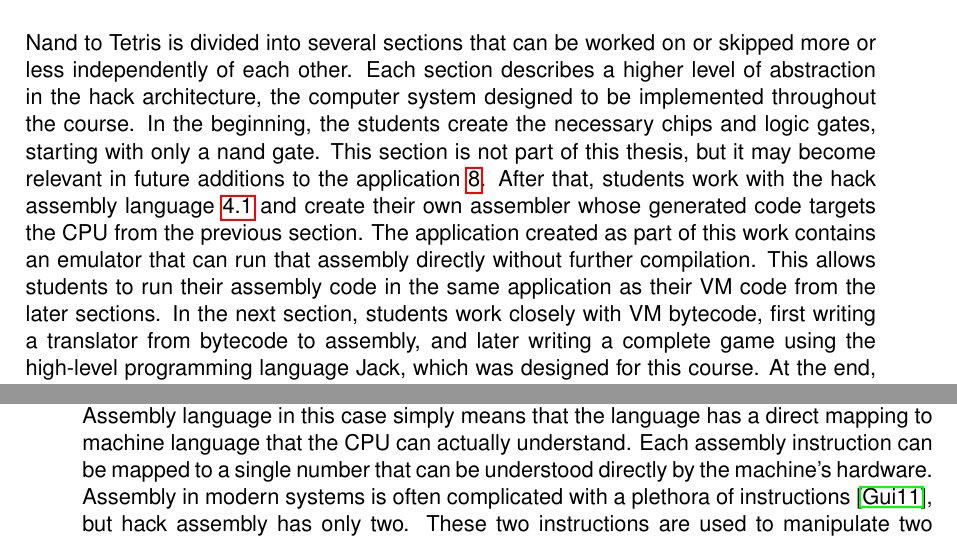
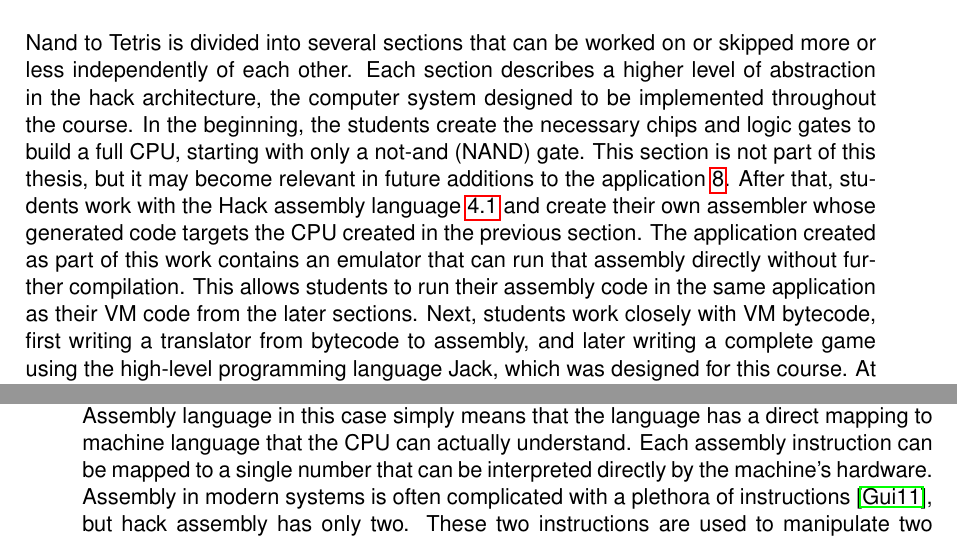
Before and after one commit to Funkschy/nand-to-browser, a LaTeX thesis (thesis/thesis.tex, which reads thesis/tex/hack.tex): two parts of pages 18 and 19 of 53, joined at a grey line, cut so that both start at the same text. Compiled offline with pdfLaTeX.

Commit message:
Minor improvements

```diff
--- a/thesis/tex/hack.tex
+++ b/thesis/tex/hack.tex
@@ -1,12 +1,12 @@
 \section{Nand to Tetris and the Hack Architecture} \label{hack-architecture}
 Nand to Tetris is divided into several sections that can be worked on or skipped more or less independently of each other.
 Each section describes a higher level of abstraction in the hack architecture, the computer system designed to be implemented throughout the course.
-In the beginning, the students create the necessary chips and logic gates, starting with only a nand gate.
+In the beginning, the students create the necessary chips and logic gates to build a full CPU, starting with only a not-and (NAND) gate.
 This section is not part of this thesis, but it may become relevant in future additions to the application~\ref{future-work}.
-After that, students work with the hack assembly language~\ref{hack-assembly} and create their own assembler whose generated code targets the CPU from the previous section.
+After that, students work with the Hack assembly language~\ref{hack-assembly} and create their own assembler whose generated code targets the CPU created in the previous section.
 The application created as part of this work contains an emulator that can run that assembly directly without further compilation.
 This allows students to run their assembly code in the same application as their VM code from the later sections.
-In the next section, students work closely with VM bytecode, first writing a translator from bytecode to assembly, and later writing a complete game using the high-level programming language Jack, which was designed for this course.
+Next, students work closely with VM bytecode, first writing a translator from bytecode to assembly, and later writing a complete game using the high-level programming language Jack, which was designed for this course.
 At the end, students create their own compiler for said high-level language.
 They will also implement a standard library for it that abstracts many of the direct interactions with the platform, such as printing text to the screen.
 The last two parts are relevant to this project because students can run both the VM code and their compiled assembly in the emulator.
@@ -40,7 +40,7 @@ The entire pipeline with many of the relevant terms that will be used throughout
 There are three different languages in the Nand to Tetris course that are relevant for this work.
 The first and least complex of the three languages is assembly language.
 Assembly language in this case simply means that the language has a direct mapping to machine language that the CPU can actually understand.
-Each assembly instruction can be mapped to a single number that can be understood directly by the machine's hardware.
+Each assembly instruction can be mapped to a single number that can be interpreted directly by the machine's hardware.
 Assembly in modern systems is often complicated with a plethora of instructions~\cite{guide2011intel}, but hack assembly has only two.
 These two instructions are used to manipulate two physical registers called A and D.
 In addition, there is a third register called M, which is actually just the memory cell pointed to by the address in the A register.
```
Also changed, not shown: thesis/tex/related.tex (+2 -0 lines).
